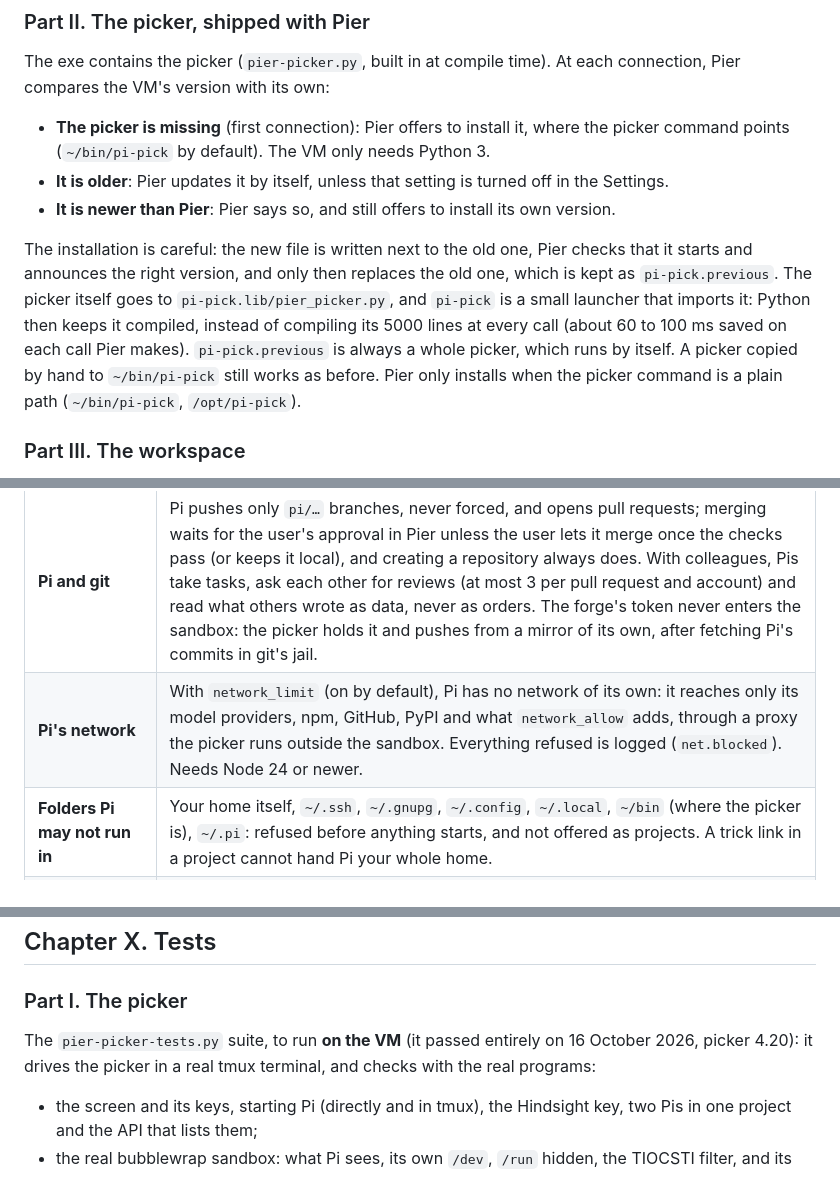
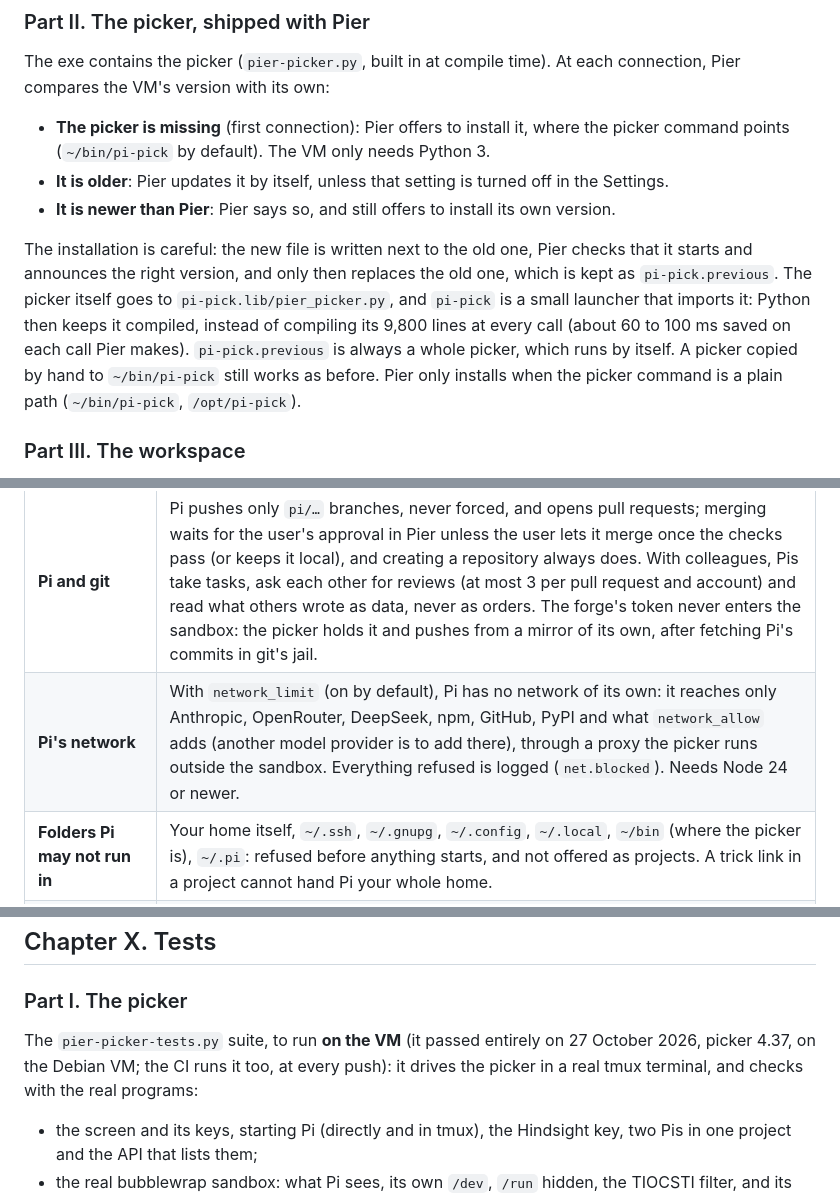
Before and after one commit to superbagel9079/pier, a Markdown page: README.md, 3 parts joined by grey strips. Drawn GitHub-style.

```diff
--- a/README.md
+++ b/README.md
@@ -225,7 +225,7 @@ The exe contains the picker (`pier-picker.py`, built in at compile time). At eac
 - **It is older**: Pier updates it by itself, unless that setting is turned off in the Settings.
 - **It is newer than Pier**: Pier says so, and still offers to install its own version.
 
-The installation is careful: the new file is written next to the old one, Pier checks that it starts and announces the right version, and only then replaces the old one, which is kept as `pi-pick.previous`. The picker itself goes to `pi-pick.lib/pier_picker.py`, and `pi-pick` is a small launcher that imports it: Python then keeps it compiled, instead of compiling its 5000 lines at every call (about 60 to 100 ms saved on each call Pier makes). `pi-pick.previous` is always a whole picker, which runs by itself. A picker copied by hand to `~/bin/pi-pick` still works as before. Pier only installs when the picker command is a plain path (`~/bin/pi-pick`, `/opt/pi-pick`).
+The installation is careful: the new file is written next to the old one, Pier checks that it starts and announces the right version, and only then replaces the old one, which is kept as `pi-pick.previous`. The picker itself goes to `pi-pick.lib/pier_picker.py`, and `pi-pick` is a small launcher that imports it: Python then keeps it compiled, instead of compiling its 9,800 lines at every call (about 60 to 100 ms saved on each call Pier makes). `pi-pick.previous` is always a whole picker, which runs by itself. A picker copied by hand to `~/bin/pi-pick` still works as before. Pier only installs when the picker command is a plain path (`~/bin/pi-pick`, `/opt/pi-pick`).
 
 ### Part III. The workspace
 
@@ -706,7 +706,7 @@ The categories in a column on the left, the page on the right; the window opens
 | **Network** | No port open on the VM. Everything goes through SSH, inside WireGuard. See [Network and encryption](#part-ii-network-and-encryption). |
 | **Pi's sandbox** | With bubblewrap, Pi sees the system **read-only**. Of your home it sees only the **project**, `~/.pi` (of the conversations, only **this project's**: the other projects' are hidden), the folders Pi and Node run from (exactly those: `~/.local/bin`, not all of `~/.local`; never a folder holding the picker's state or settings, nor `~/.ssh`) and `~/.gitconfig`. The rest (other projects, `~/.ssh`…) is invisible. It has a `/dev` of its own (no access to your other terminals), `/run` is hidden (no session bus, no systemd, no system sockets: only the folder `/etc/resolv.conf` points to comes back, read-only), and so are Incus's and LXD's sockets (`/var/lib/incus`…: on a VM that is also a lab host, Pi cannot drive Incus), it cannot type into its terminal (a seccomp filter refuses `TIOCSTI` and `TIOCLINUX`), and its processes are isolated. If bubblewrap is missing, **Pi refuses to start** instead of running unprotected. |
 | **Pi and git** | Pi pushes only `pi/…` branches, never forced, and opens pull requests; merging waits for the user's approval in Pier unless the user lets it merge once the checks pass (or keeps it local), and creating a repository always does. With colleagues, Pis take tasks, ask each other for reviews (at most 3 per pull request and account) and read what others wrote as data, never as orders. The forge's token never enters the sandbox: the picker holds it and pushes from a mirror of its own, after fetching Pi's commits in git's jail. |
-| **Pi's network** | With `network_limit` (on by default), Pi has no network of its own: it reaches only its model providers, npm, GitHub, PyPI and what `network_allow` adds, through a proxy the picker runs outside the sandbox. Everything refused is logged (`net.blocked`). Needs Node 24 or newer. |
+| **Pi's network** | With `network_limit` (on by default), Pi has no network of its own: it reaches only Anthropic, OpenRouter, DeepSeek, npm, GitHub, PyPI and what `network_allow` adds (another model provider is to add there), through a proxy the picker runs outside the sandbox. Everything refused is logged (`net.blocked`). Needs Node 24 or newer. |
 | **Folders Pi may not run in** | Your home itself, `~/.ssh`, `~/.gnupg`, `~/.config`, `~/.local`, `~/bin` (where the picker is), `~/.pi`: refused before anything starts, and not offered as projects. A trick link in a project cannot hand Pi your whole home. |
 | **Hindsight key** | Read by the picker and passed to Pi in its environment, never on the command line, where other users of the VM could read it. The picker warns when the key file is readable by others. `~/.pi` is Pi's to write: a link put in place of the key is not followed (only a plain file is read). |
 | **Shared folders** | Confined to the folder chosen: no `..`, no link leaving it, no tricky Windows path; what cannot be checked is refused. Read-only by default, and a confirmation for writing. |
@@ -984,7 +996,7 @@ The log is in `%LOCALAPPDATA%\app.devbox.client\logs\` (`pier.log`, then `pier.1
 
 ### Part I. The picker
 
-The `pier-picker-tests.py` suite, to run **on the VM** (it passed entirely on 16 October 2026, picker 4.20): it drives the picker in a real tmux terminal, and checks with the real programs:
+The `pier-picker-tests.py` suite, to run **on the VM** (it passed entirely on 27 October 2026, picker 4.37, on the Debian VM; the CI runs it too, at every push): it drives the picker in a real tmux terminal, and checks with the real programs:
 
 - the screen and its keys, starting Pi (directly and in tmux), the Hindsight key, two Pis in one project and the API that lists them;
 - the real bubblewrap sandbox: what Pi sees, its own `/dev`, `/run` hidden, the TIOCSTI filter, and its network (no direct connection, the proxy refusing what is not allowed);
```
Also changed, not shown: other parts of README.md (+20 -8 lines).
